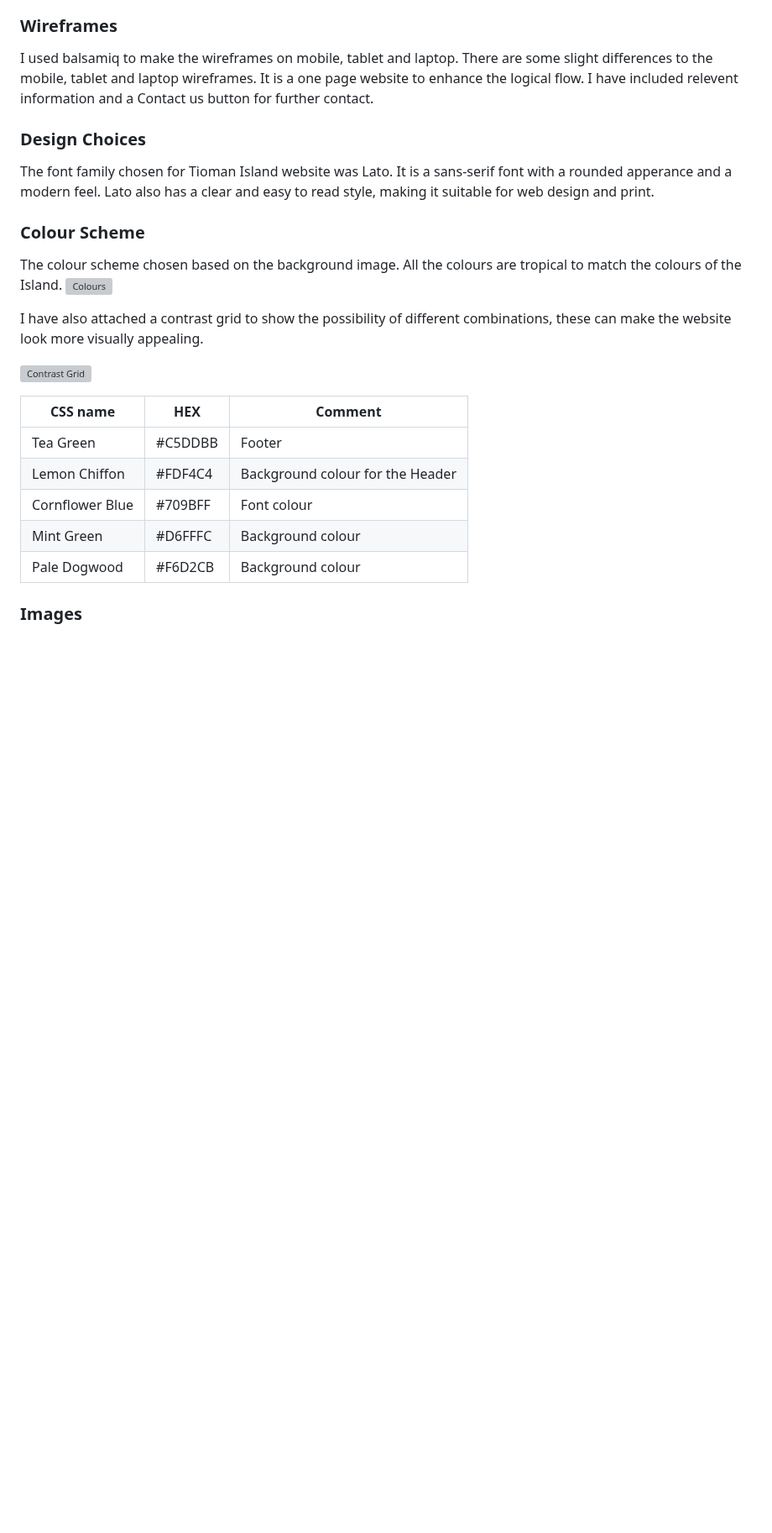
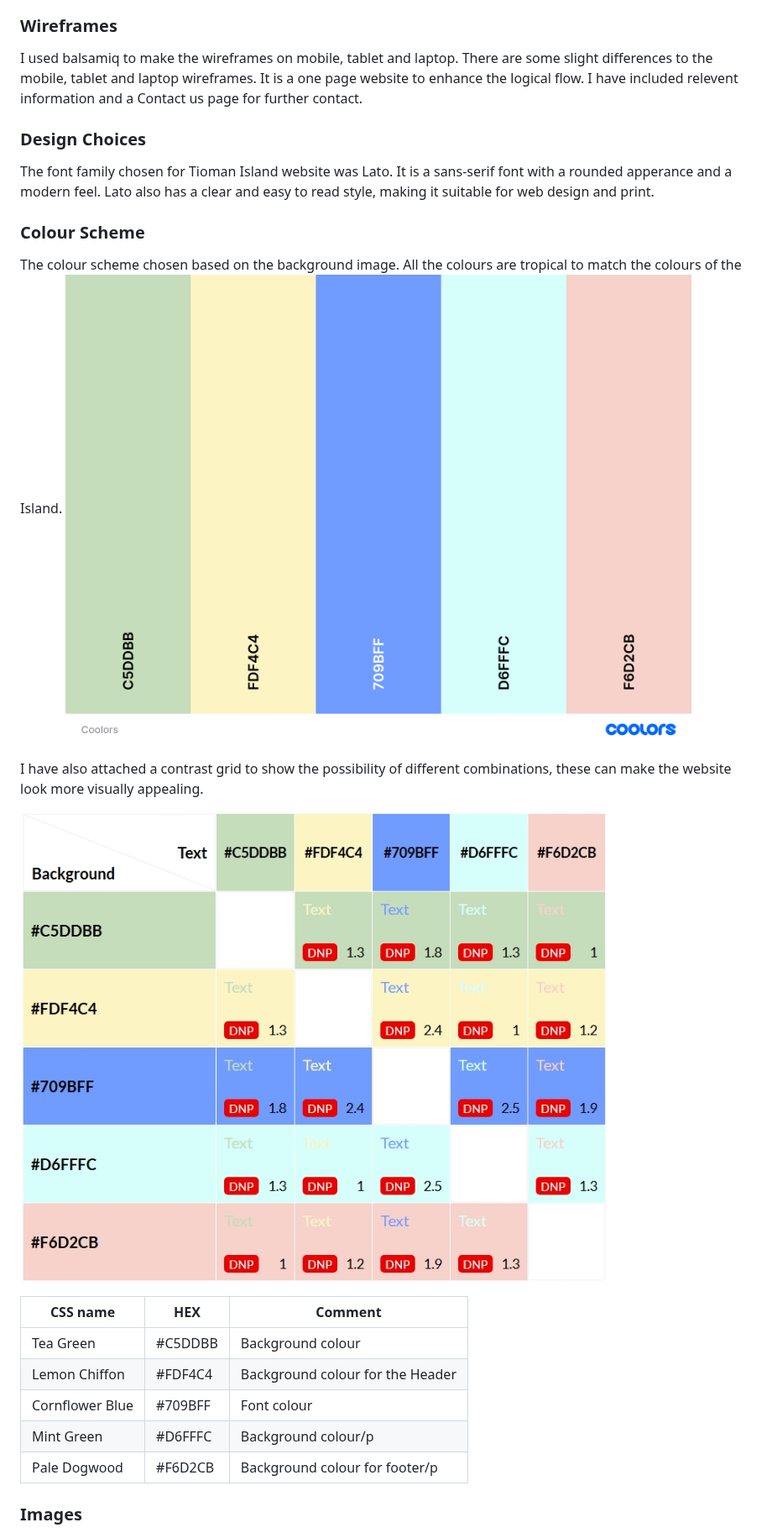
Before and after one commit to Mikej87/Tioman-Island, a Markdown page: README.md, the part around one of its changes. Shown at 84% size. GitHub-like rendering; blank space fills up the shorter version; grey boxes are pictures that could not be loaded.

```diff
--- a/README.md
+++ b/README.md
@@ -56,7 +56,7 @@ So step into a jungle island adventure and visit Tioman Island. Check out our co
 ### Wireframes
 
 I used balsamiq to make the wireframes on mobile, tablet and laptop. There are some slight differences to the mobile, tablet and laptop wireframes.
-It is a one page website to enhance the logical flow. I have included relevent information and a Contact us button for further contact.
+It is a one page website to enhance the logical flow. I have included relevent information and a Contact us page for further contact.
 
 
 ### Design Choices
@@ -68,20 +68,20 @@ also has a clear and easy to read style, making it suitable for web design and p
 ### Colour Scheme
 
 The colour scheme chosen based on the background image. All the colours are tropical to match the colours of the Island.
-![Colours](Coolors.png)
+![Colours](assets/images/Coolors.png)
 
 I have also attached a contrast grid to show the possibility of different combinations, these can make the website look
 more visually appealing.
 
-![Contrast Grid](Contrastgrid.jpeg)
+![Contrast Grid](assets/images/Contrastgrid.jpeg)
 
 | CSS name | HEX    | Comment           |
 | -------- | ------ | ----------------- |
-| Tea Green| #C5DDBB| Footer |
+| Tea Green| #C5DDBB| Background colour |
 | Lemon Chiffon | #FDF4C4 | Background colour for the Header |
 | Cornflower Blue | #709BFF | Font colour |
-| Mint Green | #D6FFFC | Background colour |
-| Pale Dogwood | #F6D2CB | Background colour |
+| Mint Green | #D6FFFC | Background colour/p |
+| Pale Dogwood | #F6D2CB | Background colour for footer/p |
 
 
 ### Images
```
Also changed, not shown: other parts of README.md (+3 -2 lines).
